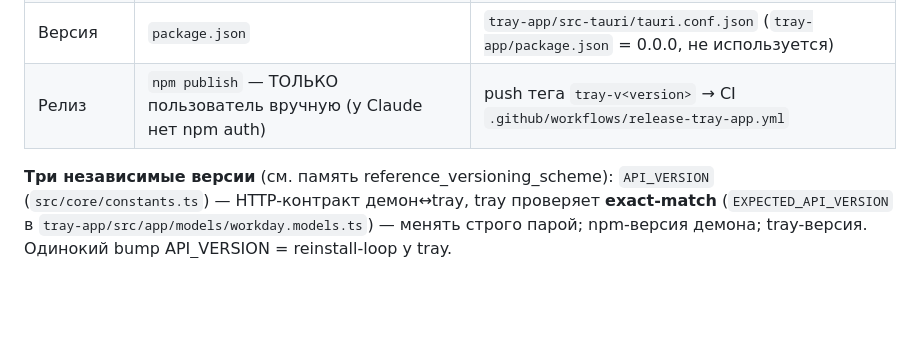
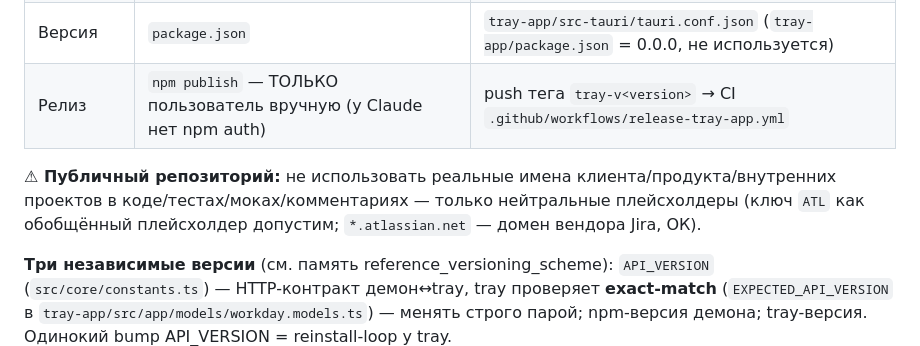
Before and after one commit to antontemnov/workday, a Markdown page: CLAUDE.md, the part around the change. GitHub-like rendering; blank space fills up the shorter version.

Commit message:
CLAUDE.md: note the repo is public — use neutral placeholders, no real client/project names
Co-Authored-By: Claude Fable 5 <noreply@anthropic.com>

```diff
--- a/CLAUDE.md
+++ b/CLAUDE.md
@@ -12,6 +12,8 @@
 | Артефакт | npm `workday-daemon` (только `dist/`, bin `workday`) | GitHub Releases (NSIS/dmg), auto-updater `latest.json` |
 | Версия | `package.json` | `tray-app/src-tauri/tauri.conf.json` (`tray-app/package.json` = 0.0.0, не используется) |
 | Релиз | `npm publish` — ТОЛЬКО пользователь вручную (у Claude нет npm auth) | push тега `tray-v<version>` → CI `.github/workflows/release-tray-app.yml` |
+
+**⚠ Публичный репозиторий:** не использовать реальные имена клиента/продукта/внутренних проектов в коде/тестах/моках/комментариях — только нейтральные плейсхолдеры (ключ `ATL` как обобщённый плейсхолдер допустим; `*.atlassian.net` — домен вендора Jira, ОК).
 
 **Три независимые версии** (см. память reference_versioning_scheme): `API_VERSION` (`src/core/constants.ts`) — HTTP-контракт демон↔tray, tray проверяет **exact-match** (`EXPECTED_API_VERSION` в `tray-app/src/app/models/workday.models.ts`) — менять строго парой; npm-версия демона; tray-версия. Одинокий bump API_VERSION = reinstall-loop у tray.
 
```
